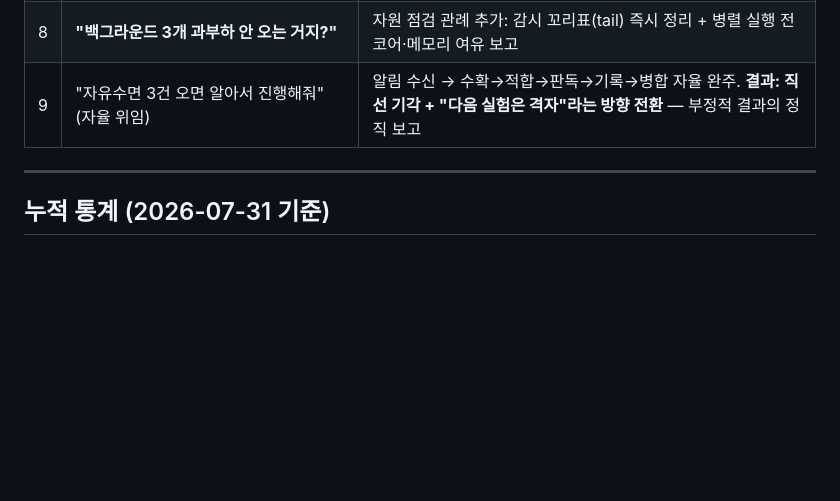
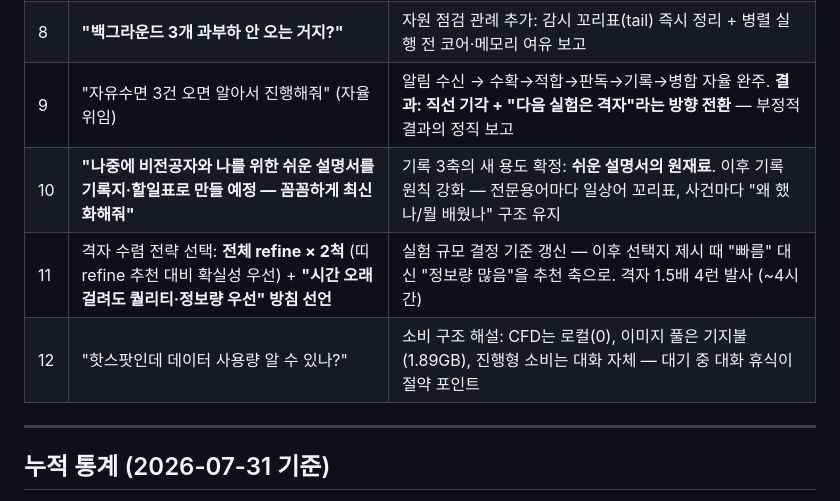
Before and after one commit to unmatsutake377-rgb/ship-ai-design-project, a Markdown page: docs/feedback-log.md, the part around the change. Rendered like a GitHub page; blank space fills up the shorter version.

Commit message:
docs: 기록지 — 격자 전략 결정·퀄리티 우선 방침·데이터 사용 문답
Co-Authored-By: Claude Fable 5 <noreply@anthropic.com>

```diff
--- a/docs/feedback-log.md
+++ b/docs/feedback-log.md
@@ -100,6 +100,9 @@
 | 7 | **"L/B 3척만 하는 간단한 이유가 있어?"** | 표본 설계 원리 강의(매개변수보다 점이 많아야 가설 검증 가능) — 그리고 바로 그 "여유 2점"이 실전에서 직선 가설을 기각시킴. 오너 질문이 결과 해석의 핵심 개념을 선행 학습시킨 사례 |
 | 8 | **"백그라운드 3개 과부하 안 오는 거지?"** | 자원 점검 관례 추가: 감시 꼬리표(tail) 즉시 정리 + 병렬 실행 전 코어·메모리 여유 보고 |
 | 9 | "자유수면 3건 오면 알아서 진행해줘" (자율 위임) | 알림 수신 → 수확→적합→판독→기록→병합 자율 완주. **결과: 직선 기각 + "다음 실험은 격자"라는 방향 전환** — 부정적 결과의 정직 보고 |
+| 10 | **"나중에 비전공자와 나를 위한 쉬운 설명서를 기록지·할일표로 만들 예정 — 꼼꼼하게 최신화해줘"** | 기록 3축의 새 용도 확정: **쉬운 설명서의 원재료**. 이후 기록 원칙 강화 — 전문용어마다 일상어 꼬리표, 사건마다 "왜 했나/뭘 배웠나" 구조 유지 |
+| 11 | 격자 수렴 전략 선택: **전체 refine × 2척** (띠 refine 추천 대비 확실성 우선) + **"시간 오래 걸려도 퀄리티·정보량 우선" 방침 선언** | 실험 규모 결정 기준 갱신 — 이후 선택지 제시 때 "빠름" 대신 "정보량 많음"을 추천 축으로. 격자 1.5배 4런 발사 (~4시간) |
+| 12 | "핫스팟인데 데이터 사용량 알 수 있나?" | 소비 구조 해설: CFD는 로컬(0), 이미지 풀은 기지불(1.89GB), 진행형 소비는 대화 자체 — 대기 중 대화 휴식이 절약 포인트 |
 
 ---
 
```
